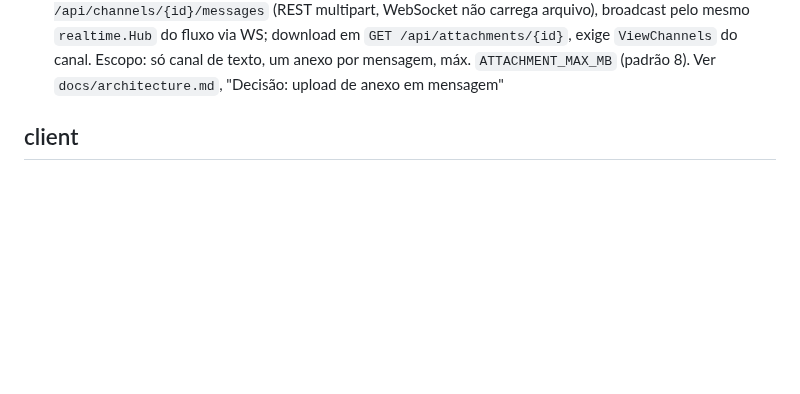
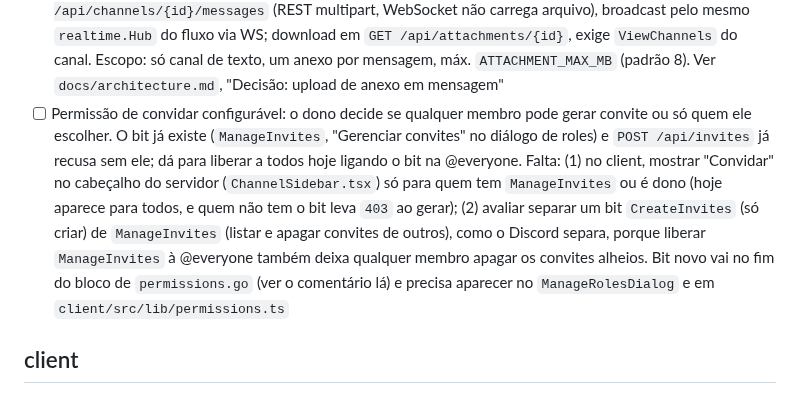
Before and after one commit to apolope/ffcom, a Markdown page: TODO.md, the part around the change. GitHub-like rendering; blank space fills up the shorter version.

Commit message:
Registrar no TODO a permissão de convidar configurável
Co-Authored-By: Claude Opus 5.5 <noreply@anthropic.com>

```diff
--- a/TODO.md
+++ b/TODO.md
@@ -90,6 +90,7 @@ Ver `docs/architecture.md`, "Decisão: primeira implantação de teste" e a corr
 - [x] Rate limiting em `server-channel` — dois token buckets em memória (`internal/httpapi/ratelimit.go`): por IP em toda a API REST (`RATE_LIMIT_RPM`/`RATE_LIMIT_BURST`, mesmo padrão de `server-central`) e por membro nos frames recebidos numa conexão de WebSocket de canal já aberta (`RATE_LIMIT_WS_RPM`/`RATE_LIMIT_WS_BURST`). Ver `docs/architecture.md`, "Decisão: rate limiting em server-channel"
 - [x] Kick/ban de membro — bits `KickMembers`/`BanMembers` em `internal/permissions`; `POST /api/members/{id}/kick` remove logicamente (`removed_at`, preserva mensagens/threads já escritas); `POST /api/members/{id}/ban` idem + `member_bans` (por `oidc_subject`) bloqueia reentrada em `POST /api/join`; `GET/DELETE /api/bans[/{oidcSubject}]` para revisar/revogar. UI em `ManageRolesDialog.tsx`. Ver `docs/architecture.md`, "Decisão: kick/ban de membro"
 - [x] Upload de anexo/imagem em mensagem — arquivo persistido em disco local via `internal/storage.FileStore` (volume Docker, sem S3/object storage); mensagem com anexo vai por `POST /api/channels/{id}/messages` (REST multipart, WebSocket não carrega arquivo), broadcast pelo mesmo `realtime.Hub` do fluxo via WS; download em `GET /api/attachments/{id}`, exige `ViewChannels` do canal. Escopo: só canal de texto, um anexo por mensagem, máx. `ATTACHMENT_MAX_MB` (padrão 8). Ver `docs/architecture.md`, "Decisão: upload de anexo em mensagem"
+- [ ] Permissão de convidar configurável: o dono decide se qualquer membro pode gerar convite ou só quem ele escolher. O bit já existe (`ManageInvites`, "Gerenciar convites" no diálogo de roles) e `POST /api/invites` já recusa sem ele; dá para liberar a todos hoje ligando o bit na @everyone. Falta: (1) no client, mostrar "Convidar" no cabeçalho do servidor (`ChannelSidebar.tsx`) só para quem tem `ManageInvites` ou é dono (hoje aparece para todos, e quem não tem o bit leva `403` ao gerar); (2) avaliar separar um bit `CreateInvites` (só criar) de `ManageInvites` (listar e apagar convites de outros), como o Discord separa, porque liberar `ManageInvites` à @everyone também deixa qualquer membro apagar os convites alheios. Bit novo vai no fim do bloco de `permissions.go` (ver o comentário lá) e precisa aparecer no `ManageRolesDialog` e em `client/src/lib/permissions.ts`
 
 ## client
 
```
